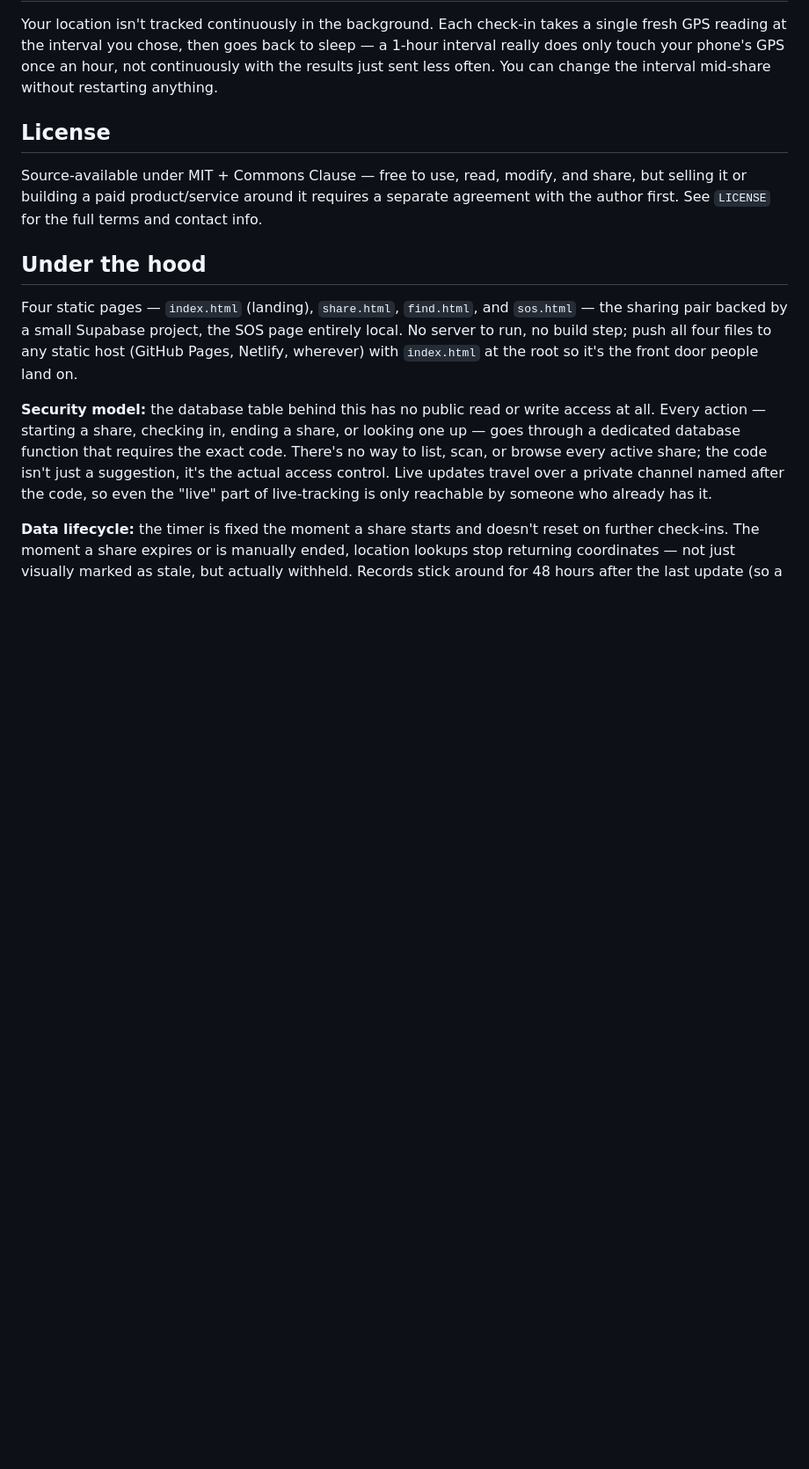
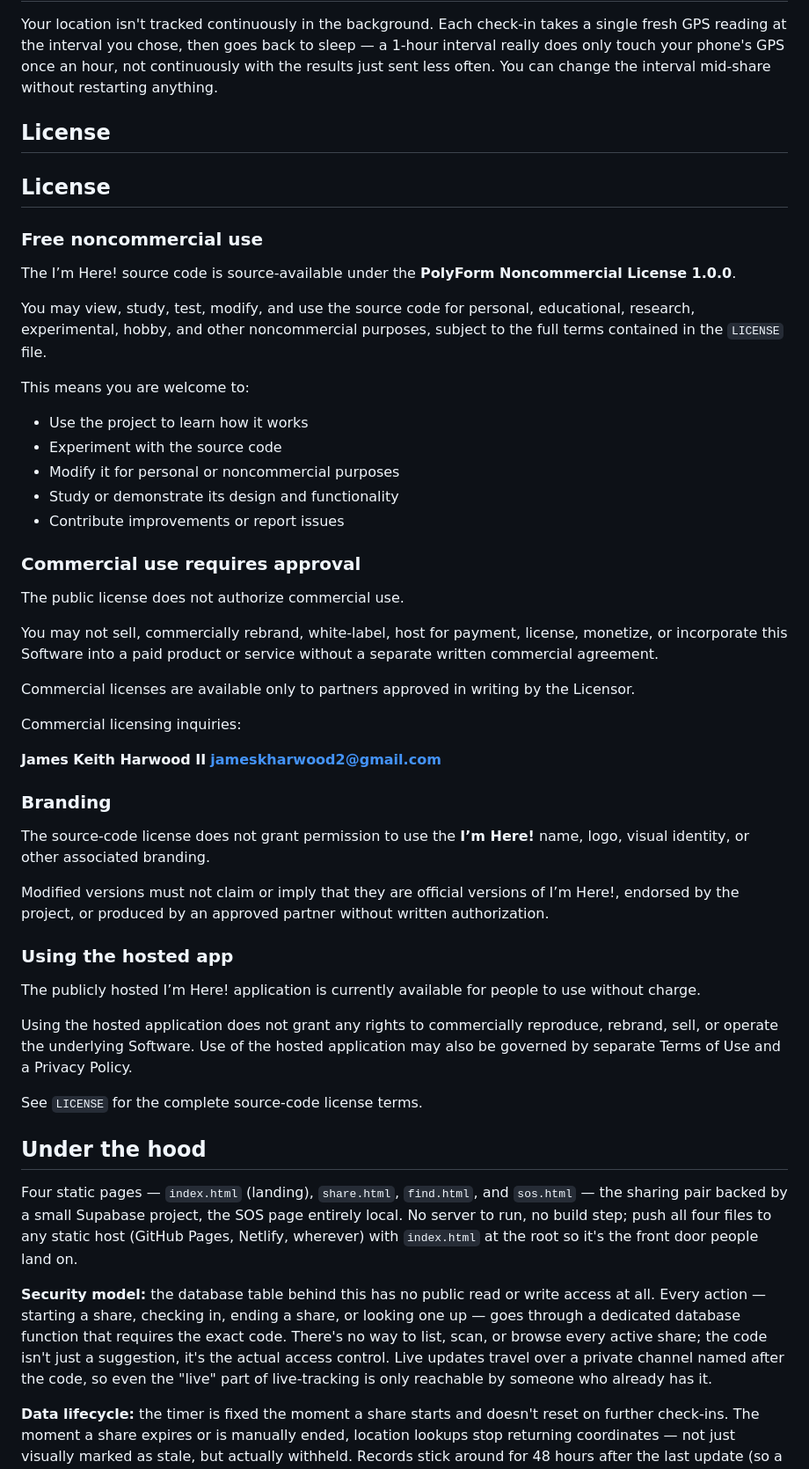
Before and after one commit to jkh2/Im-here, a Markdown page: README.md, the part around the change. Shown at 88% size. GitHub-like rendering; blank space fills up the shorter version.

Commit message:
Revise license terms for clarity and detail
Updated license section to clarify noncommercial use and commercial licensing requirements.

```diff
--- a/README.md
+++ b/README.md
@@ -52,7 +52,48 @@ Your location isn't tracked continuously in the background. Each check-in takes
 
 ## License
 
-Source-available under MIT + Commons Clause — free to use, read, modify, and share, but selling it or building a paid product/service around it requires a separate agreement with the author first. See `LICENSE` for the full terms and contact info.
+## License
+
+### Free noncommercial use
+
+The I’m Here! source code is source-available under the **PolyForm Noncommercial License 1.0.0**.
+
+You may view, study, test, modify, and use the source code for personal, educational, research, experimental, hobby, and other noncommercial purposes, subject to the full terms contained in the `LICENSE` file.
+
+This means you are welcome to:
+
+* Use the project to learn how it works
+* Experiment with the source code
+* Modify it for personal or noncommercial purposes
+* Study or demonstrate its design and functionality
+* Contribute improvements or report issues
+
+### Commercial use requires approval
+
+The public license does not authorize commercial use.
+
+You may not sell, commercially rebrand, white-label, host for payment, license, monetize, or incorporate this Software into a paid product or service without a separate written commercial agreement.
+
+Commercial licenses are available only to partners approved in writing by the Licensor.
+
+Commercial licensing inquiries:
+
+**James Keith Harwood II**
+**[jameskharwood2@gmail.com](mailto:jameskharwood2@gmail.com)**
+
+### Branding
+
+The source-code license does not grant permission to use the **I’m Here!** name, logo, visual identity, or other associated branding.
+
+Modified versions must not claim or imply that they are official versions of I’m Here!, endorsed by the project, or produced by an approved partner without written authorization.
+
+### Using the hosted app
+
+The publicly hosted I’m Here! application is currently available for people to use without charge.
+
+Using the hosted application does not grant any rights to commercially reproduce, rebrand, sell, or operate the underlying Software. Use of the hosted application may also be governed by separate Terms of Use and a Privacy Policy.
+
+See `LICENSE` for the complete source-code license terms.
 
 ## Under the hood
 
```
